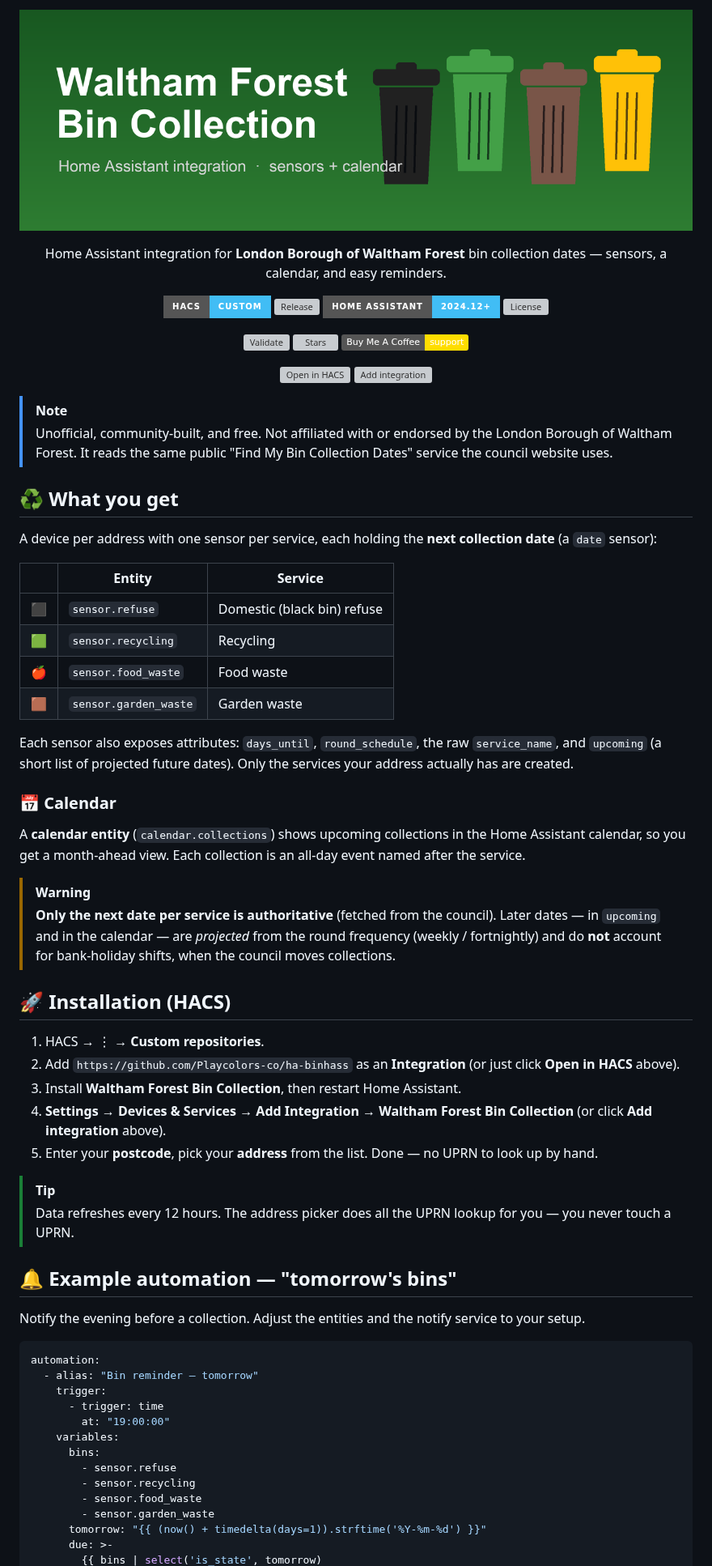
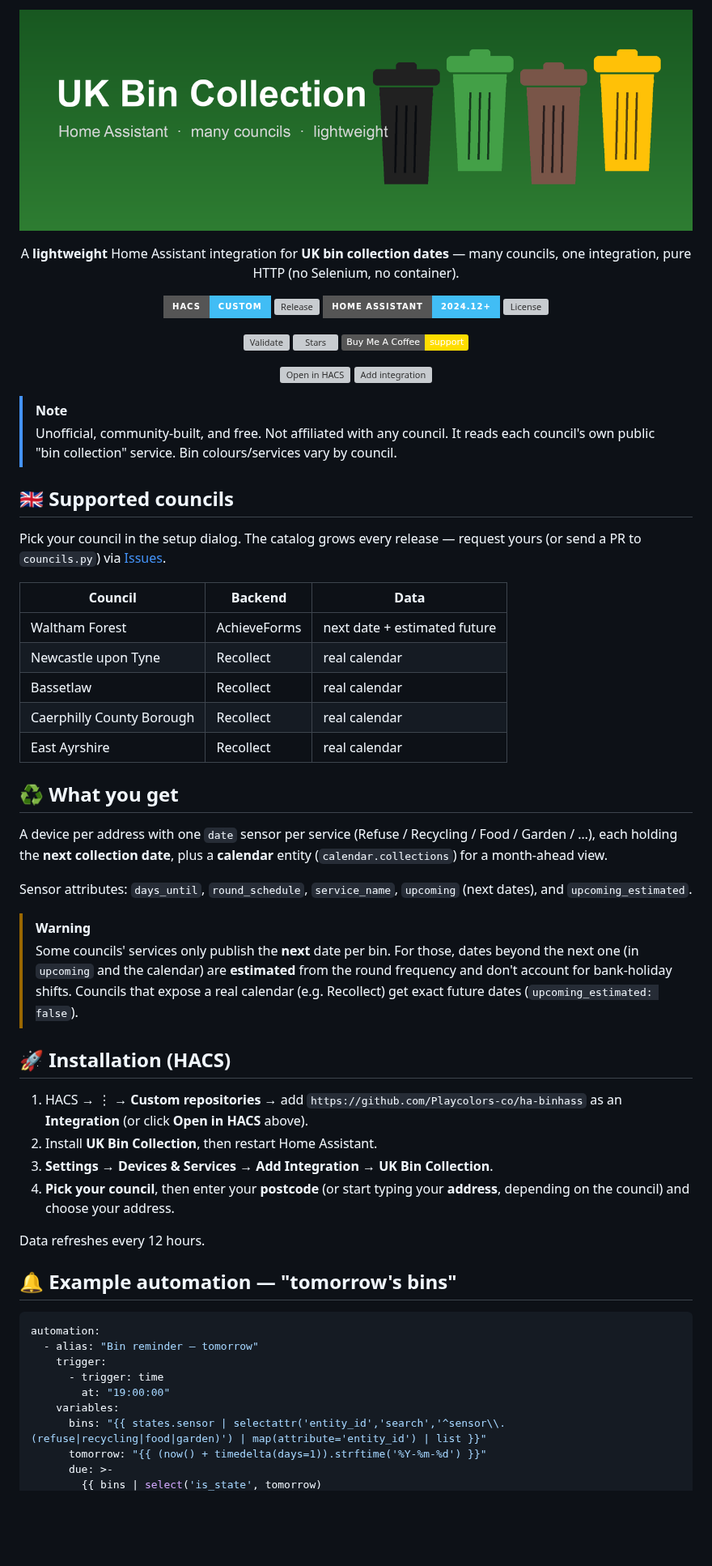
Before and after one commit to Playcolors-co/ha-binhass, a Markdown page: README.md, the part around one of its changes. Shown at 81% size. Rendered like a GitHub page; pictures changed too: assets/banner.png; badges without logos; blank space fills up the shorter version; grey boxes are pictures that could not be loaded.

````diff
--- a/README.md
+++ b/README.md
@@ -3,8 +3,8 @@
 </p>
 
 <p align="center">
-  Home Assistant integration for <b>London Borough of Waltham Forest</b> bin
-  collection dates — sensors, a calendar, and easy reminders.
+  A <b>lightweight</b> Home Assistant integration for <b>UK bin collection dates</b> —
+  many councils, one integration, pure HTTP (no Selenium, no container).
 </p>
 
 <p align="center">
@@ -26,57 +26,50 @@
 </p>
 
 > [!NOTE]
-> Unofficial, community-built, and free. Not affiliated with or endorsed by the
-> London Borough of Waltham Forest. It reads the same public "Find My Bin
-> Collection Dates" service the council website uses.
+> Unofficial, community-built, and free. Not affiliated with any council. It reads
+> each council's own public "bin collection" service. Bin colours/services vary by
+> council.
+
+## 🇬🇧 Supported councils
+
+Pick your council in the setup dialog. The catalog grows every release — request
+yours (or send a PR to `councils.py`) via [Issues](https://github.com/Playcolors-co/ha-binhass/issues).
+
+| Council | Backend | Data |
+|---|---|---|
+| Waltham Forest | AchieveForms | next date + estimated future |
+| Newcastle upon Tyne | Recollect | real calendar |
+| Bassetlaw | Recollect | real calendar |
+| Caerphilly County Borough | Recollect | real calendar |
+| East Ayrshire | Recollect | real calendar |
 
 ## ♻️ What you get
 
-A device per address with one sensor per service, each holding the **next
-collection date** (a `date` sensor):
+A device per address with one `date` sensor per service (Refuse / Recycling /
+Food / Garden / …), each holding the **next collection date**, plus a **calendar**
+entity (`calendar.collections`) for a month-ahead view.
 
-| | Entity | Service |
-|:--:|---|---|
-| ⬛ | `sensor.refuse` | Domestic (black bin) refuse |
-| 🟩 | `sensor.recycling` | Recycling |
-| 🍎 | `sensor.food_waste` | Food waste |
-| 🟫 | `sensor.garden_waste` | Garden waste |
-
-Each sensor also exposes attributes: `days_until`, `round_schedule`, the raw
-`service_name`, and `upcoming` (a short list of projected future dates). Only the
-services your address actually has are created.
-
-### 📅 Calendar
-
-A **calendar entity** (`calendar.collections`) shows upcoming collections in the
-Home Assistant calendar, so you get a month-ahead view. Each collection is an
-all-day event named after the service.
+Sensor attributes: `days_until`, `round_schedule`, `service_name`, `upcoming`
+(next dates), and `upcoming_estimated`.
 
 > [!WARNING]
-> **Only the next date per service is authoritative** (fetched from the council).
-> Later dates — in `upcoming` and in the calendar — are *projected* from the
-> round frequency (weekly / fortnightly) and do **not** account for bank-holiday
-> shifts, when the council moves collections.
+> Some councils' services only publish the **next** date per bin. For those, dates
+> beyond the next one (in `upcoming` and the calendar) are **estimated** from the
+> round frequency and don't account for bank-holiday shifts. Councils that expose a
+> real calendar (e.g. Recollect) get exact future dates (`upcoming_estimated: false`).
 
 ## 🚀 Installation (HACS)
 
-1. HACS → ⋮ → **Custom repositories**.
-2. Add `https://github.com/Playcolors-co/ha-binhass` as an **Integration**
-   (or just click **Open in HACS** above).
-3. Install **Waltham Forest Bin Collection**, then restart Home Assistant.
-4. **Settings → Devices & Services → Add Integration → Waltham Forest Bin
-   Collection** (or click **Add integration** above).
-5. Enter your **postcode**, pick your **address** from the list. Done — no UPRN
-   to look up by hand.
+1. HACS → ⋮ → **Custom repositories** → add `https://github.com/Playcolors-co/ha-binhass`
+   as an **Integration** (or click **Open in HACS** above).
+2. Install **UK Bin Collection**, then restart Home Assistant.
+3. **Settings → Devices & Services → Add Integration → UK Bin Collection**.
+4. **Pick your council**, then enter your **postcode** (or start typing your
+   **address**, depending on the council) and choose your address.
 
-> [!TIP]
-> Data refreshes every 12 hours. The address picker does all the UPRN lookup for
-> you — you never touch a UPRN.
+Data refreshes every 12 hours.
 
 ## 🔔 Example automation — "tomorrow's bins"
-
-Notify the evening before a collection. Adjust the entities and the notify
-service to your setup.
 
 ```yaml
 automation:
@@ -85,11 +78,7 @@ automation:
       - trigger: time
         at: "19:00:00"
     variables:
-      bins:
-        - sensor.refuse
-        - sensor.recycling
-        - sensor.food_waste
-        - sensor.garden_waste
+      bins: "{{ states.sensor | selectattr('entity_id','search','^sensor\\.(refuse|recycling|food|garden)') | map(attribute='entity_id') | list }}"
       tomorrow: "{{ (now() + timedelta(days=1)).strftime('%Y-%m-%d') }}"
       due: >-
         {{ bins | select('is_state', tomorrow)
````
Also changed, not shown: other parts of README.md (+26 -18 lines), 14 other files.
